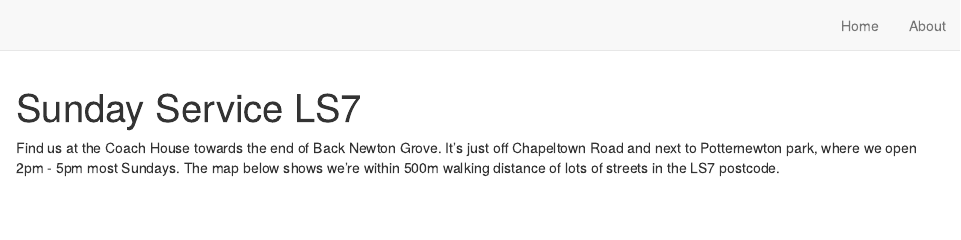
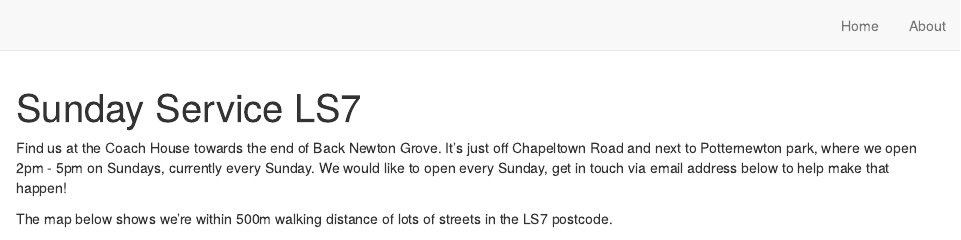
Before and after one commit to bikefs/ls7, an R Markdown document (index.Rmd): the page in a window 1100 px wide, from its top. Rendered offline with R 4.5, knitr and Pandoc, with nearby package versions; drawn as R Markdown's standard HTML page in place of the format the file asks for; some code elsewhere in the file could not run offline.

Commit message:
Update source

````diff
--- a/index.Rmd
+++ b/index.Rmd
@@ -49,7 +49,8 @@ sf::write_sf(postcodes_boundary, "ls7.geojson")
 ```
 
 Find us at the Coach House towards the end of Back Newton Grove.
-It's just off Chapeltown Road and next to Potternewton park, where we open 2pm - 5pm most Sundays.
+It's just off Chapeltown Road and next to Potternewton park, where we open 2pm - 5pm on Sundays, currently every Sunday. We would like to open every Sunday, get in touch via email address below to help make that happen!
+
 The map below shows we're within 500m walking distance of lots of streets in the LS7 postcode.
 
 ```{r}
````
Also changed, not shown: index.html, search.json.
